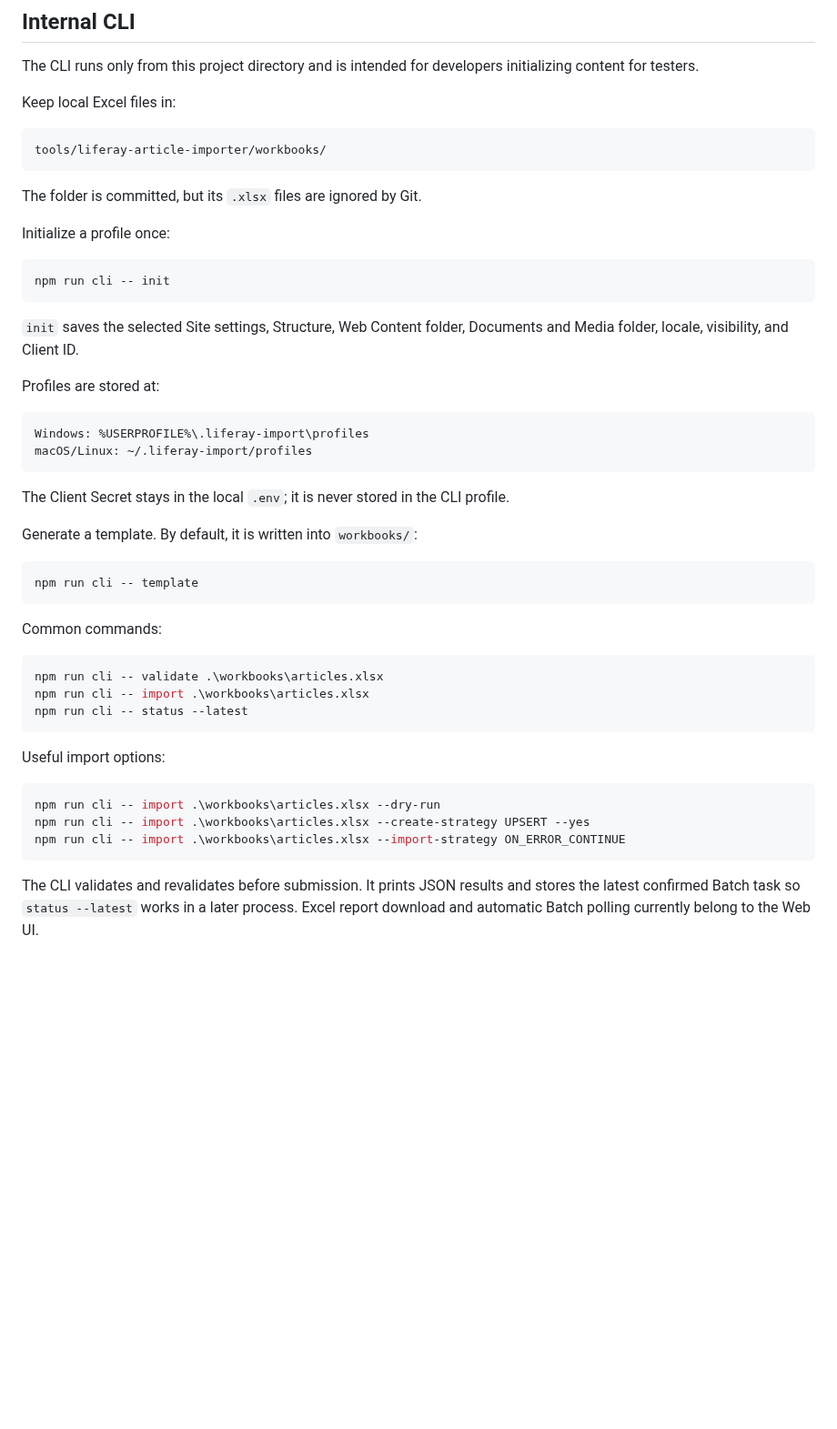
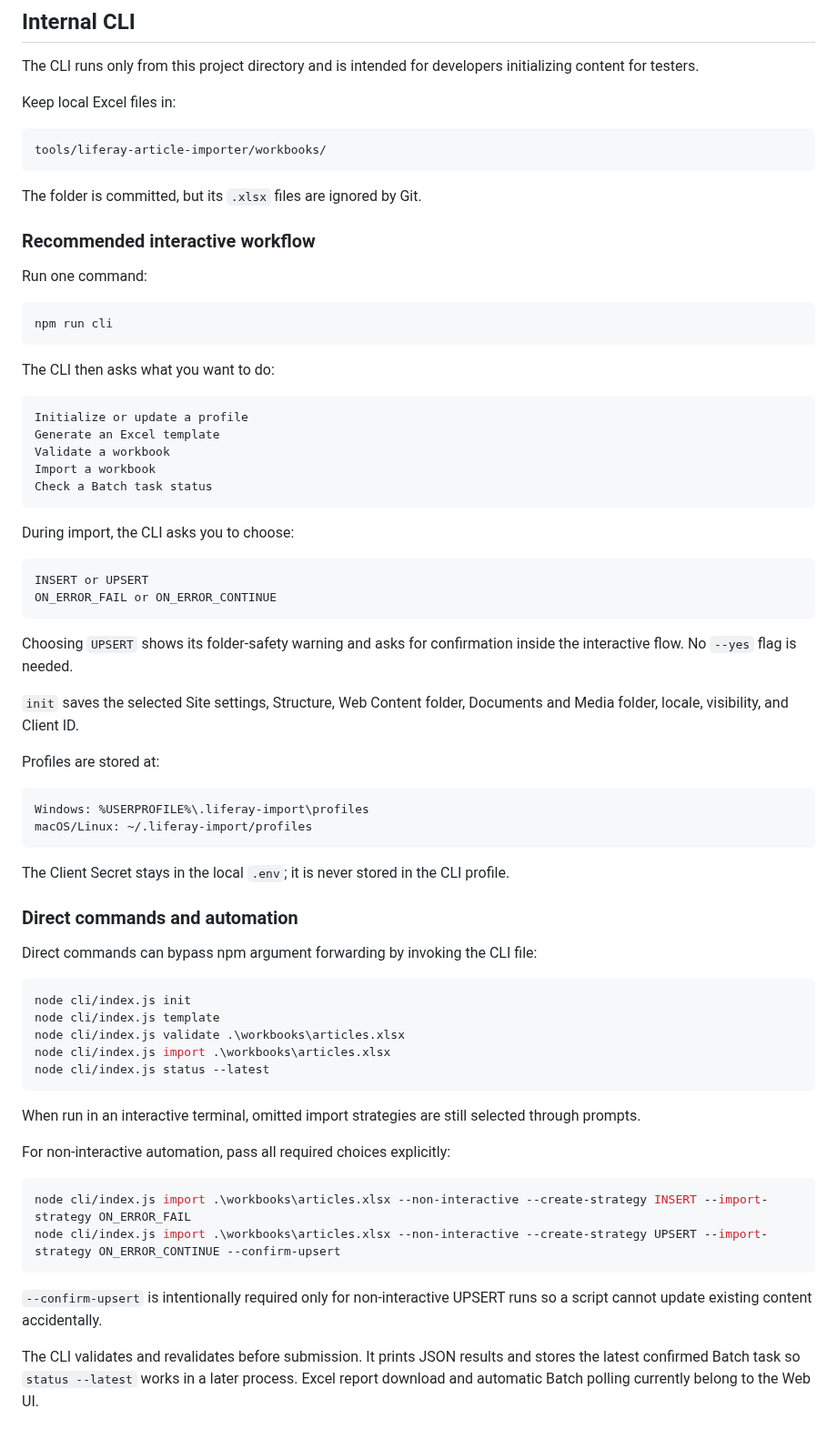
Before and after one commit to hungtvb/liferay-mini, a Markdown page: tools/liferay-article-importer/README.md, the part around the change. Shown at 91% size. Drawn GitHub-style; blank space fills up the shorter version.

Commit message:
docs(importer): document interactive CLI workflow

````diff
--- a/tools/liferay-article-importer/README.md
+++ b/tools/liferay-article-importer/README.md
@@ -81,11 +81,32 @@ tools/liferay-article-importer/workbooks/
 
 The folder is committed, but its `.xlsx` files are ignored by Git.
 
-Initialize a profile once:
+### Recommended interactive workflow
+
+Run one command:
 
 ```bash
-npm run cli -- init
+npm run cli
 ```
+
+The CLI then asks what you want to do:
+
+```text
+Initialize or update a profile
+Generate an Excel template
+Validate a workbook
+Import a workbook
+Check a Batch task status
+```
+
+During import, the CLI asks you to choose:
+
+```text
+INSERT or UPSERT
+ON_ERROR_FAIL or ON_ERROR_CONTINUE
+```
+
+Choosing `UPSERT` shows its folder-safety warning and asks for confirmation inside the interactive flow. No `--yes` flag is needed.
 
 `init` saves the selected Site settings, Structure, Web Content folder, Documents and Media folder, locale, visibility, and Client ID.
 
@@ -98,27 +119,28 @@ macOS/Linux: ~/.liferay-import/profiles
 
 The Client Secret stays in the local `.env`; it is never stored in the CLI profile.
 
-Generate a template. By default, it is written into `workbooks/`:
+### Direct commands and automation
+
+Direct commands can bypass npm argument forwarding by invoking the CLI file:
 
 ```bash
-npm run cli -- template
+node cli/index.js init
+node cli/index.js template
+node cli/index.js validate .\workbooks\articles.xlsx
+node cli/index.js import .\workbooks\articles.xlsx
+node cli/index.js status --latest
 ```
 
-Common commands:
+When run in an interactive terminal, omitted import strategies are still selected through prompts.
+
+For non-interactive automation, pass all required choices explicitly:
 
 ```bash
-npm run cli -- validate .\workbooks\articles.xlsx
-npm run cli -- import .\workbooks\articles.xlsx
-npm run cli -- status --latest
+node cli/index.js import .\workbooks\articles.xlsx --non-interactive --create-strategy INSERT --import-strategy ON_ERROR_FAIL
+node cli/index.js import .\workbooks\articles.xlsx --non-interactive --create-strategy UPSERT --import-strategy ON_ERROR_CONTINUE --confirm-upsert
 ```
 
-Useful import options:
-
-```bash
-npm run cli -- import .\workbooks\articles.xlsx --dry-run
-npm run cli -- import .\workbooks\articles.xlsx --create-strategy UPSERT --yes
-npm run cli -- import .\workbooks\articles.xlsx --import-strategy ON_ERROR_CONTINUE
-```
+`--confirm-upsert` is intentionally required only for non-interactive UPSERT runs so a script cannot update existing content accidentally.
 
 The CLI validates and revalidates before submission. It prints JSON results and stores the latest confirmed Batch task so `status --latest` works in a later process. Excel report download and automatic Batch polling currently belong to the Web UI.
 
````
